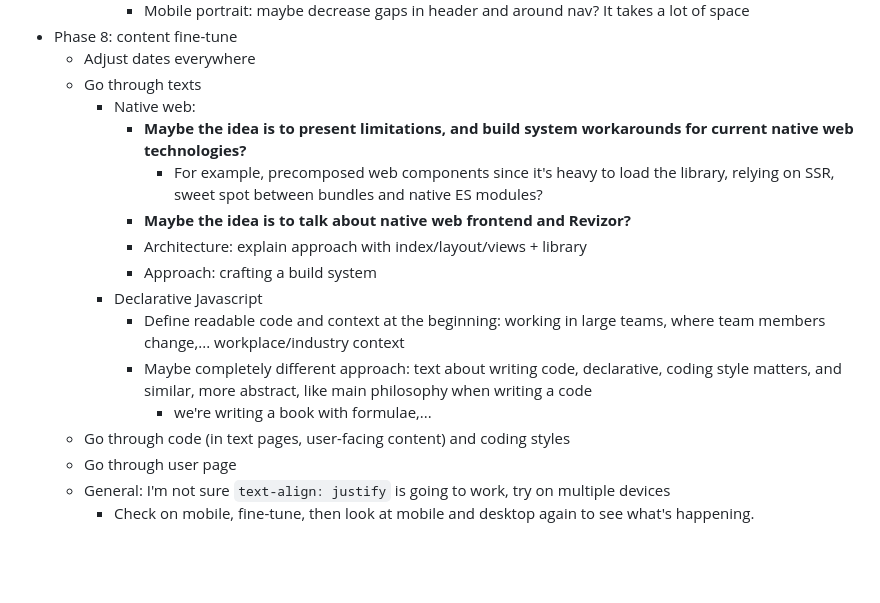
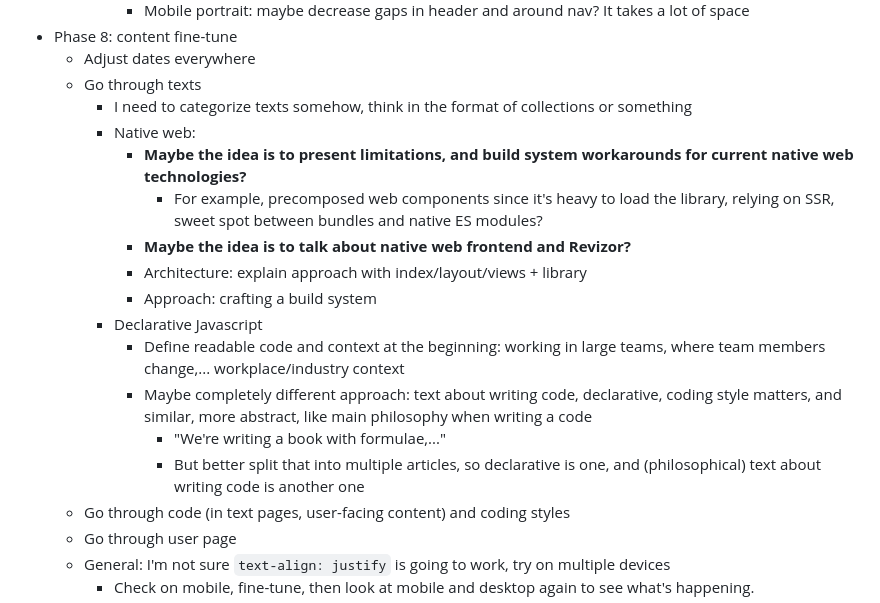
Before and after one commit to vjekoart/retrovizor, a Markdown page: Readme.md, the part around the change. Rendered like a GitHub page; blank space fills up the shorter version.

```diff
--- a/Readme.md
+++ b/Readme.md
@@ -35,6 +35,7 @@ Bla bla, Retrovizor.xyz website built with revizor
 * Phase 8: content fine-tune
     * Adjust dates everywhere
     * Go through texts
+        * I need to categorize texts somehow, think in the format of collections or something
         * Native web:
             * **Maybe the idea is to present limitations, and build system workarounds for current native web technologies?**
                 * For example, precomposed web components since it's heavy to load the library, relying on SSR, sweet spot between bundles and native ES modules?
@@ -44,7 +45,8 @@ Bla bla, Retrovizor.xyz website built with revizor
         * Declarative Javascript
             * Define readable code and context at the beginning: working in large teams, where team members change,... workplace/industry context
             * Maybe completely different approach: text about writing code, declarative, coding style matters, and similar, more abstract, like main philosophy when writing a code
-                * we're writing a book with formulae,...
+                * "We're writing a book with formulae,..."
+                * But better split that into multiple articles, so declarative is one, and (philosophical) text about writing code is another one
     * Go through code (in text pages, user-facing content) and coding styles
     * Go through user page
     * General: I'm not sure `text-align: justify` is going to work, try on multiple devices
```
Also changed, not shown: revizor/Readme.md (+6 -0 lines).
